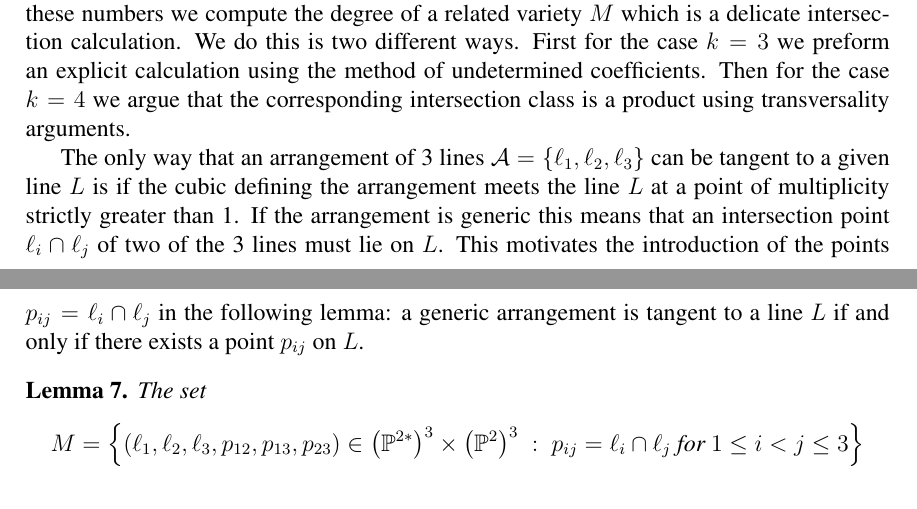
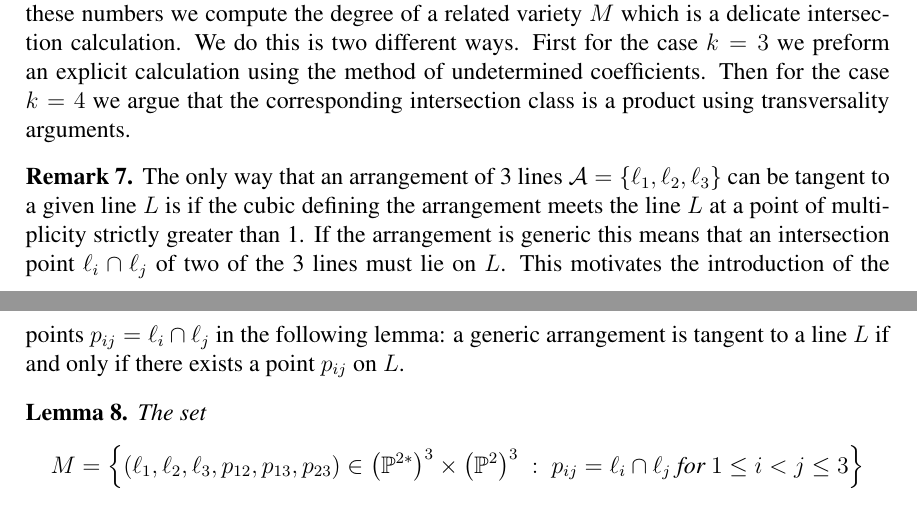
Before and after one commit to traves/Counting-with-Max-and-Tom, a LaTeX paper (counting-5.tex): two parts of pages 6 and 7 of 24, joined at a grey line, cut so that both start at the same text. Compiled offline with pdfLaTeX.

Commit message:
add remark wrapper

```diff
--- a/counting-5.tex
+++ b/counting-5.tex
@@ -318,7 +318,7 @@ $k=4$ lines.  We define the characteristic number $N_\A(p,\ell)$ to be the numbe
 pass through $p$ points and are tangent to $\ell$ lines in general
 position (with $p + \ell = \dim \M_\A$). When $\A$ is a generic arrangement of $k$ lines, we simplify the notation to $N_k(p,\ell)$. To get these numbers we compute the degree of a related variety $M$ which is a delicate intersection calculation. We do this is two different ways. First for the case $k=3$ we preform an explicit calculation using the method of undetermined coefficients. Then for the case $k=4$ we argue that the corresponding intersection class is a product using transversality arguments.
 
-The only way that an arrangement of 3 lines $\A=\{\ell_1,\ell_2,\ell_3\}$ can be tangent to a given line $L$ is if the cubic defining the arrangement meets the line $L$ at a point of multiplicity strictly greater than 1. If the arrangement is generic this means that an intersection point $\ell_i\cap \ell_j$ of two of the 3 lines must lie on $L$. This motivates the introduction of the points $p_{ij}=\ell_i\cap \ell_j$ in the following lemma: a generic arrangement is tangent to a line $L$ if and only if there exists a point $p_{ij}$ on $L$.
+\begin{remark} \label{tangencyremark} The only way that an arrangement of 3 lines $\A=\{\ell_1,\ell_2,\ell_3\}$ can be tangent to a given line $L$ is if the cubic defining the arrangement meets the line $L$ at a point of multiplicity strictly greater than 1. If the arrangement is generic this means that an intersection point $\ell_i\cap \ell_j$ of two of the 3 lines must lie on $L$. This motivates the introduction of the points $p_{ij}=\ell_i\cap \ell_j$ in the following lemma: a generic arrangement is tangent to a line $L$ if and only if there exists a point $p_{ij}$ on $L$. \end{remark}
 
 \begin{lemma}\label{3linesM}
 The set
```
